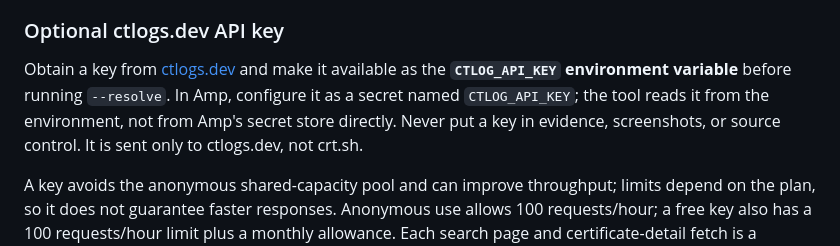
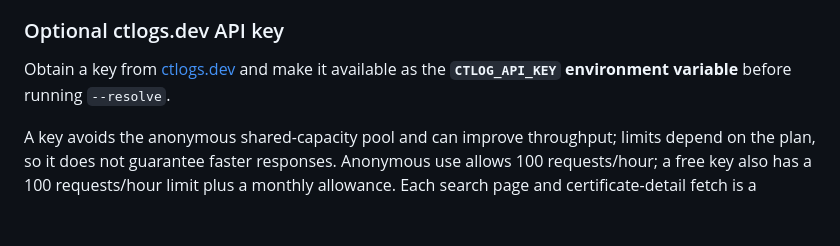
Before and after one commit to truekonrads/ocspcryptneturlcache, a Markdown page: README.md, the part around the change. Drawn GitHub-style; blank space fills up the shorter version.

Commit message:
Update README.md
Minor doc review

```diff
--- a/README.md
+++ b/README.md
@@ -92,9 +92,7 @@ candidate names with cached or newly queried results and retains original collec
 
 Obtain a key from [ctlogs.dev](https://account.ctlogs.dev/) and make it available
 as the **`CTLOG_API_KEY` environment variable** before running `--resolve`.
-In Amp, configure it as a secret named `CTLOG_API_KEY`; the tool reads it from
-the environment, not from Amp's secret store directly. Never put a key in evidence,
-screenshots, or source control. It is sent only to ctlogs.dev, not crt.sh.
+
 
 A key avoids the anonymous shared-capacity pool and can improve throughput;
 limits depend on the plan, so it does not guarantee faster responses. Anonymous
```
